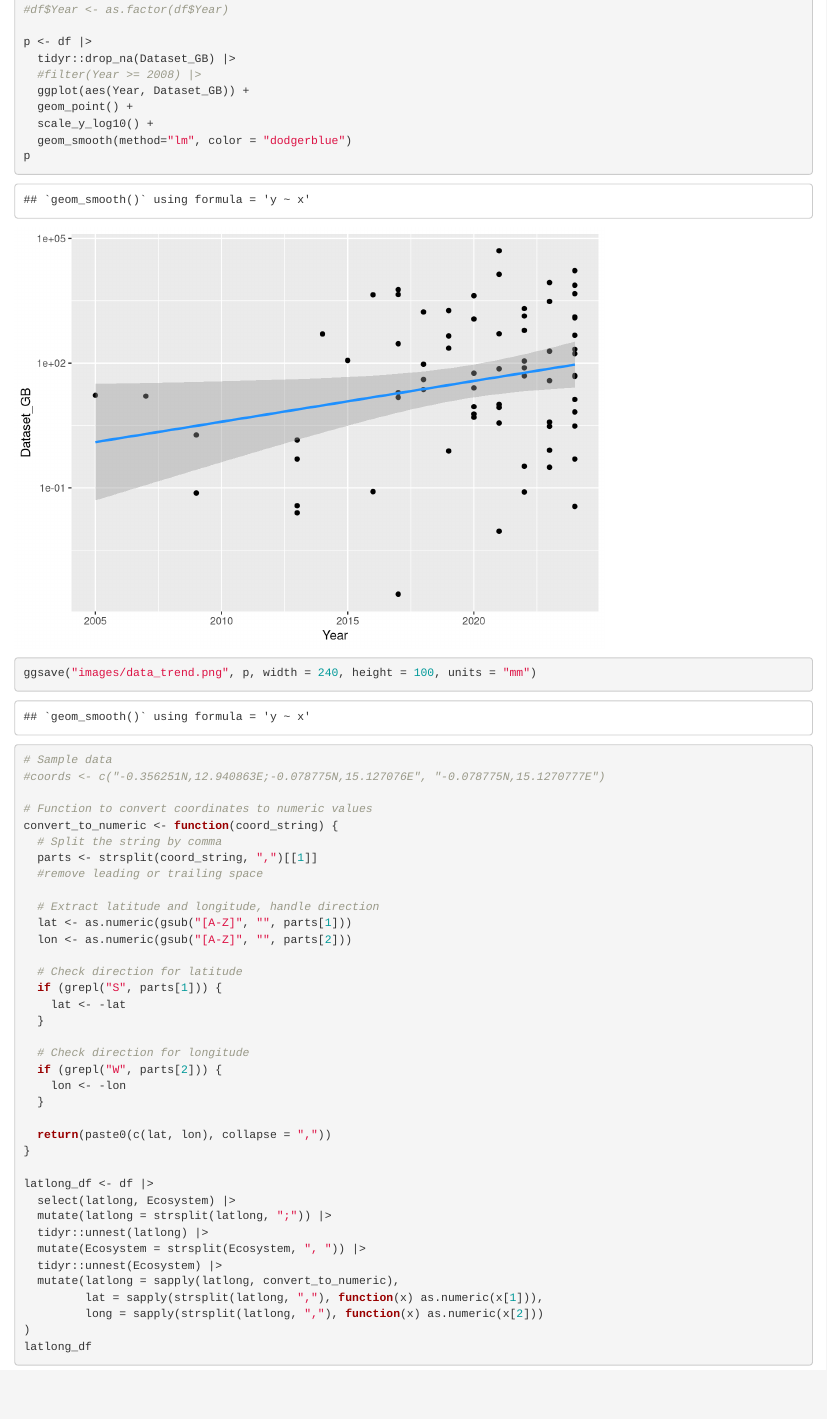
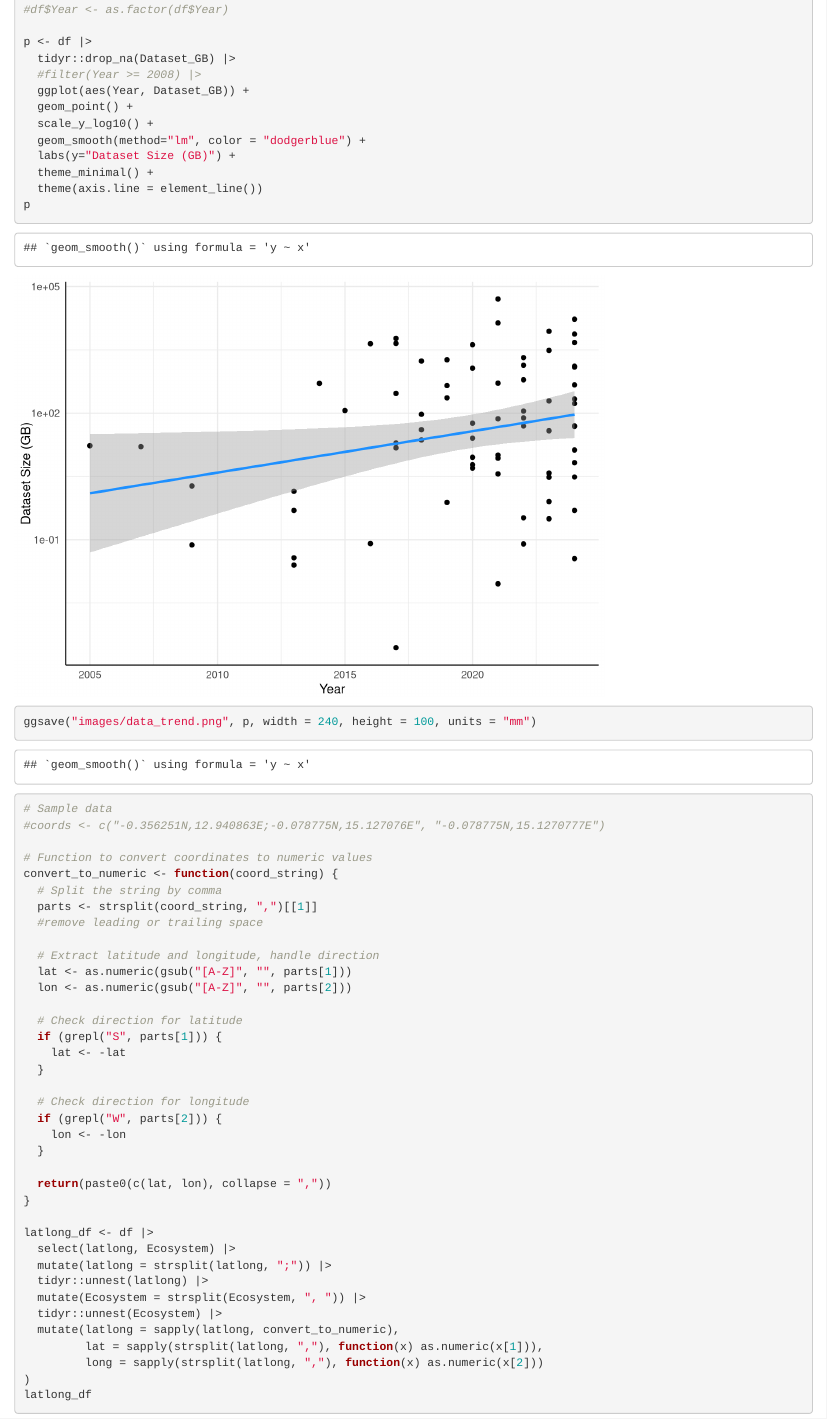
Before and after one commit to gibbona1/pam_lit_review, an R Markdown document (roughwork.Rmd): the page in a window 1100 px wide, from 460 px down. Rendered offline with R 4.5, knitr and Pandoc, with nearby package versions; code that draws random numbers runs with fixed seeds of ours.

Commit message:
update data trend plot

````diff
--- a/roughwork.Rmd
+++ b/roughwork.Rmd
@@ -21,7 +21,10 @@ p <- df |>
   ggplot(aes(Year, Dataset_GB)) +
   geom_point() +
   scale_y_log10() +
-  geom_smooth(method="lm", color = "dodgerblue")
+  geom_smooth(method="lm", color = "dodgerblue") +
+  labs(y="Dataset Size (GB)") +
+  theme_minimal() +
+  theme(axis.line = element_line())
 p
 ggsave("images/data_trend.png", p, width = 240, height = 100, units = "mm")
 ```
````
Also changed, not shown: images/data_trend.png, roughwork.nb.html.
